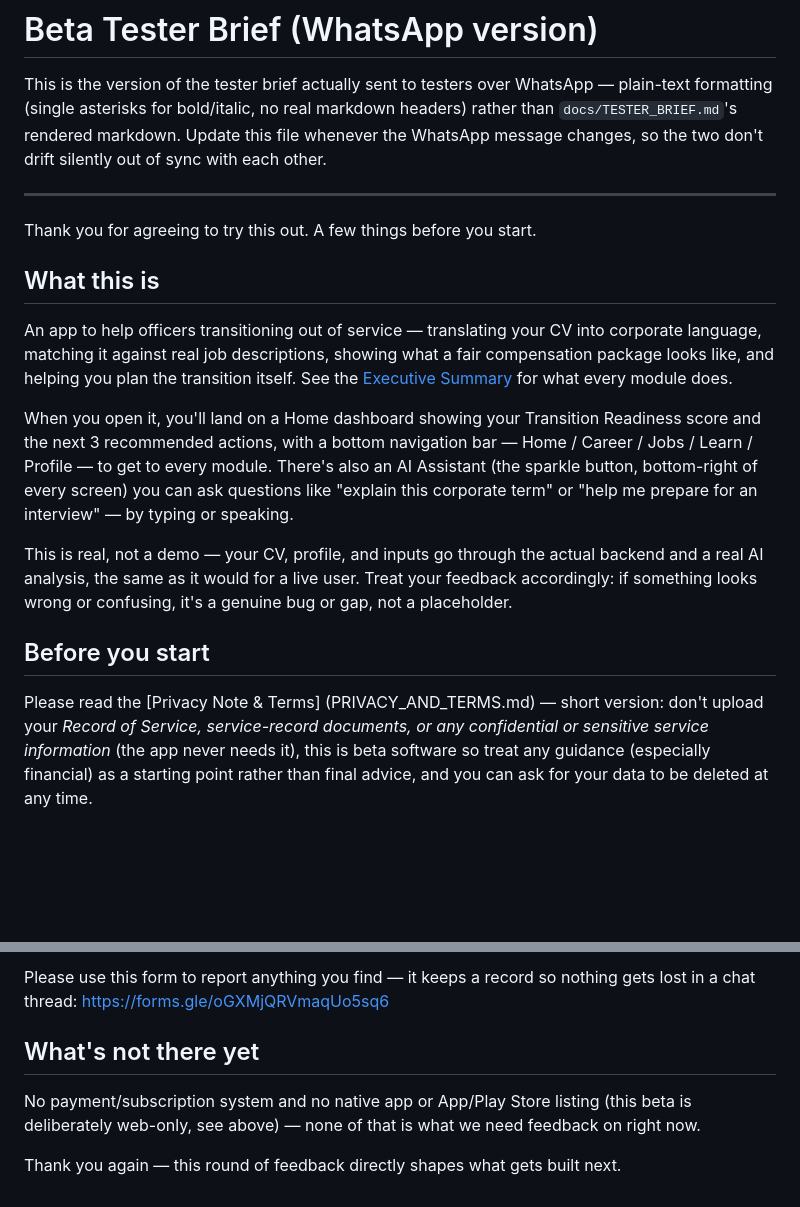
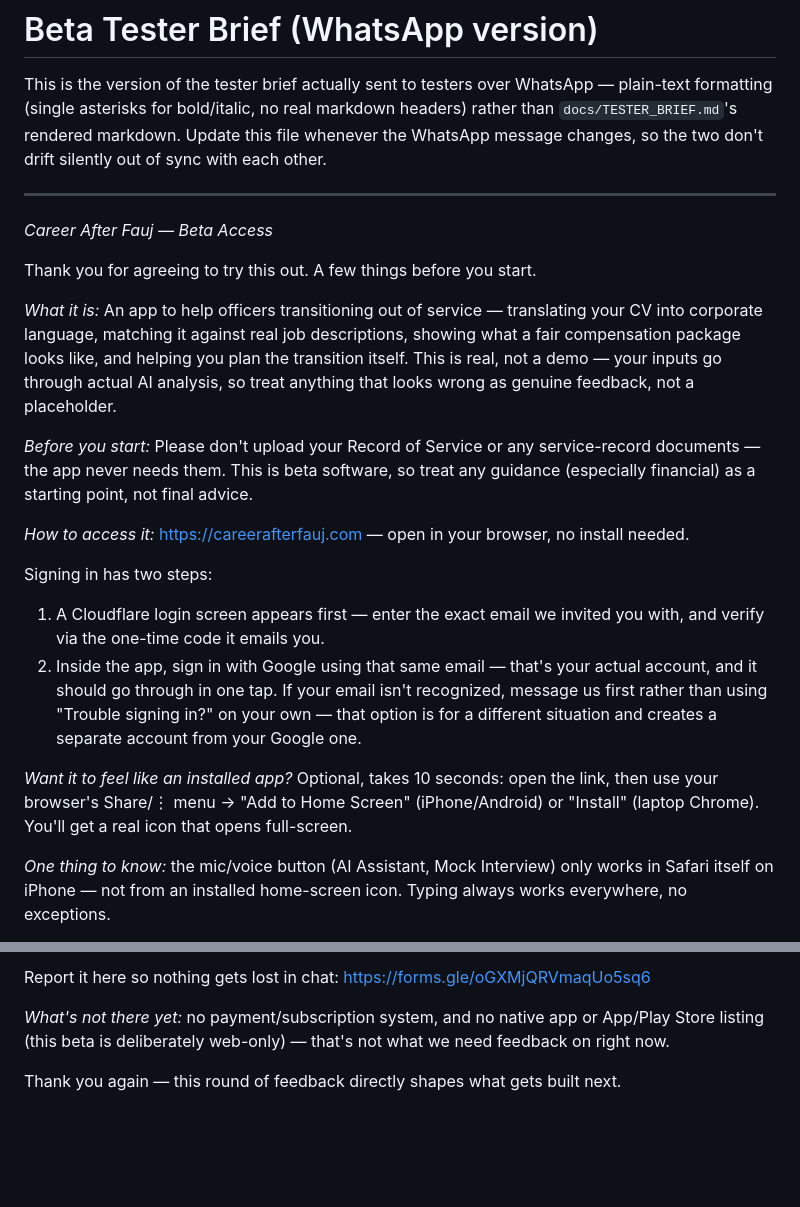
Before and after one commit to Sandy060965/next-career-after-fauj, a Markdown page: docs/WHATSAPP_TESTER_MESSAGE.md, 2 parts joined by grey strips. GitHub-like rendering; blank space fills up the shorter version.

```diff
--- a/docs/WHATSAPP_TESTER_MESSAGE.md
+++ b/docs/WHATSAPP_TESTER_MESSAGE.md
@@ -8,20 +8,22 @@ two don't drift silently out of sync with each other.
 
 ---
 
+*Career After Fauj — Beta Access*
+
 Thank you for agreeing to try this out. A few things before you start.
 
-## What this is
+*What it is:* An app to help officers transitioning out of service — translating your CV into corporate language, matching it against real job descriptions, showing what a fair compensation package looks like, and helping you plan the transition itself. This is real, not a demo — your inputs go through actual AI analysis, so treat anything that looks wrong as genuine feedback, not a placeholder.
 
-An app to help officers transitioning out of service — translating your CV into corporate language, matching it against real job descriptions, showing what a fair compensation package looks like, and helping you plan the transition itself. See the [Executive Summary](EXECUTIVE_SUMMARY.md)
-for what every module does.
+*Before you start:* Please don't upload your Record of Service or any service-record documents — the app never needs them. This is beta software, so treat any guidance (especially financial) as a starting point, not final advice.
 
-When you open it, you'll land on a Home dashboard showing your Transition Readiness score and the next 3 recommended actions, with a bottom navigation bar — Home / Career / Jobs / Learn / Profile — to get to every module. There's also an AI Assistant (the sparkle button, bottom-right of every screen) you can ask questions like "explain this corporate term" or "help me prepare for an interview" — by typing or
-speaking.
+*How to access it:*
+https://careerafterfauj.com — open in your browser, no install needed.
 
-This is real, not a demo — your CV, profile, and inputs go through the actual backend and a real AI analysis, the same as it would for a live user. Treat your feedback accordingly: if something looks wrong or confusing, it's a genuine bug or gap, not a placeholder.
+Signing in has two steps:
+1. A Cloudflare login screen appears first — enter the exact email we invited you with, and verify via the one-time code it emails you.
+2. Inside the app, sign in with Google using that same email — that's your actual account, and it should go through in one tap. If your email isn't recognized, message us first rather than using "Trouble signing in?" on your own — that option is for a different situation and creates a separate account from your Google one.
 
-## Before you start
+*Want it to feel like an installed app?* Optional, takes 10 seconds: open the link, then use your browser's Share/⋮ menu → "Add to Home Screen" (iPhone/Android) or "Install" (laptop Chrome). You'll get a real icon that opens full-screen.
 
-Please read the [Privacy Note & Terms] (PRIVACY_AND_TERMS.md) — short version: don't upload your *Record of Service, service-record documents, or any confidential or sensitive service information* (the app never needs it), this is beta software so treat any guidance
-(especially financial) as a starting point rather than final advice, and you can ask for your data to be deleted at any time.
+*One thing to know:* the mic/voice button (AI Assistant, Mock Interview) only works in Safari itself on iPhone — not from an installed home-screen icon. Typing always works everywhere, no exceptions.
 
@@ -75,8 +49,6 @@ very large PDF (scanned document), you should see a clear message asking for a s
 
-Please use this form to report anything you find — it keeps a record so nothing gets lost in a chat thread: https://forms.gle/oGXMjQRVmaqUo5sq6
+Report it here so nothing gets lost in chat: https://forms.gle/oGXMjQRVmaqUo5sq6
 
-## What's not there yet
-
-No payment/subscription system and no native app or App/Play Store listing (this beta is deliberately web-only, see above) — none of that is what we need feedback on right now.
+*What's not there yet:* no payment/subscription system, and no native app or App/Play Store listing (this beta is deliberately web-only) — that's not what we need feedback on right now.
 
 Thank you again — this round of feedback directly shapes what gets built next.
```
Also changed, not shown: other parts of docs/WHATSAPP_TESTER_MESSAGE.md (+14 -42 lines), docs/TESTER_BRIEF.md (+54 -98 lines).
